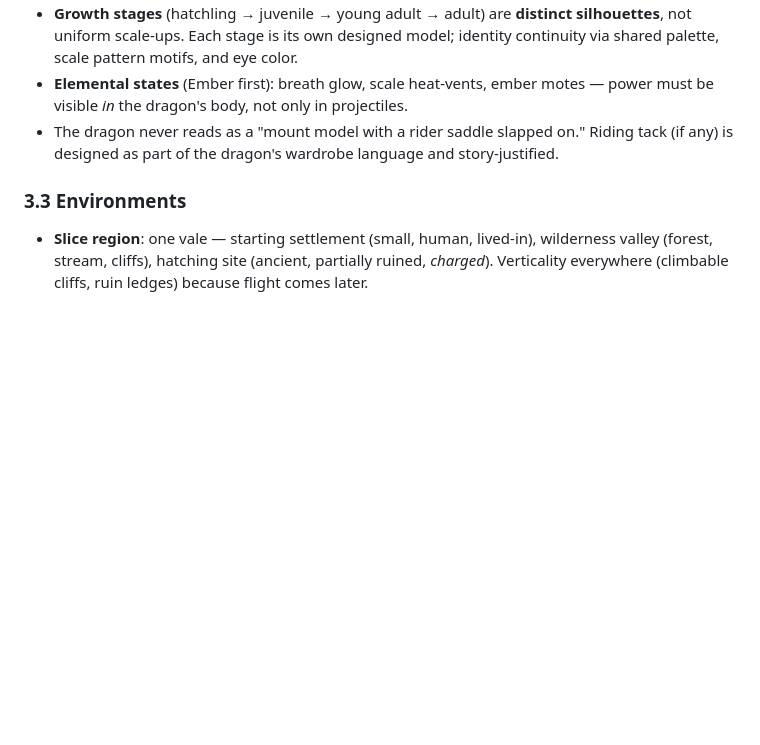
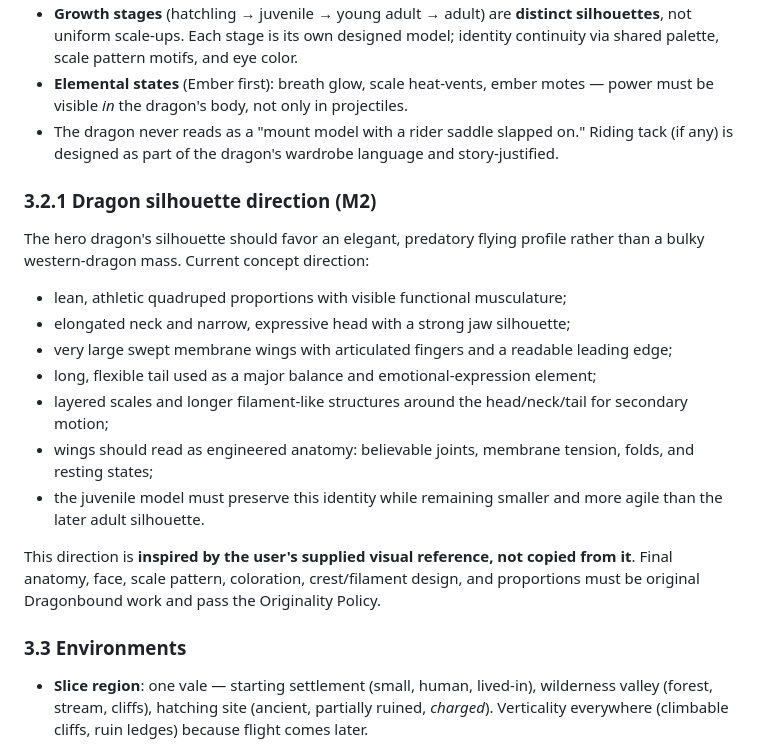
Before and after one commit to christinejury2006-ctrl/Resonance., a Markdown page: Docs/VISUAL_STYLE.md, the part around the change. Drawn GitHub-style; blank space fills up the shorter version.

Commit message:
M2: define original dragon silhouette direction

```diff
--- a/Docs/VISUAL_STYLE.md
+++ b/Docs/VISUAL_STYLE.md
@@ -146,6 +146,20 @@ The single most important visual asset in the game. Requirements:
   on." Riding tack (if any) is designed as part of the dragon's wardrobe
   language and story-justified.
 
+### 3.2.1 Dragon silhouette direction (M2)
+
+The hero dragon's silhouette should favor an elegant, predatory flying profile rather than a bulky western-dragon mass. Current concept direction:
+
+- lean, athletic quadruped proportions with visible functional musculature;
+- elongated neck and narrow, expressive head with a strong jaw silhouette;
+- very large swept membrane wings with articulated fingers and a readable leading edge;
+- long, flexible tail used as a major balance and emotional-expression element;
+- layered scales and longer filament-like structures around the head/neck/tail for secondary motion;
+- wings should read as engineered anatomy: believable joints, membrane tension, folds, and resting states;
+- the juvenile model must preserve this identity while remaining smaller and more agile than the later adult silhouette.
+
+This direction is **inspired by the user's supplied visual reference, not copied from it**. Final anatomy, face, scale pattern, coloration, crest/filament design, and proportions must be original Dragonbound work and pass the Originality Policy.
+
 ### 3.3 Environments
 
 - **Slice region**: one vale — starting settlement (small, human,
```
